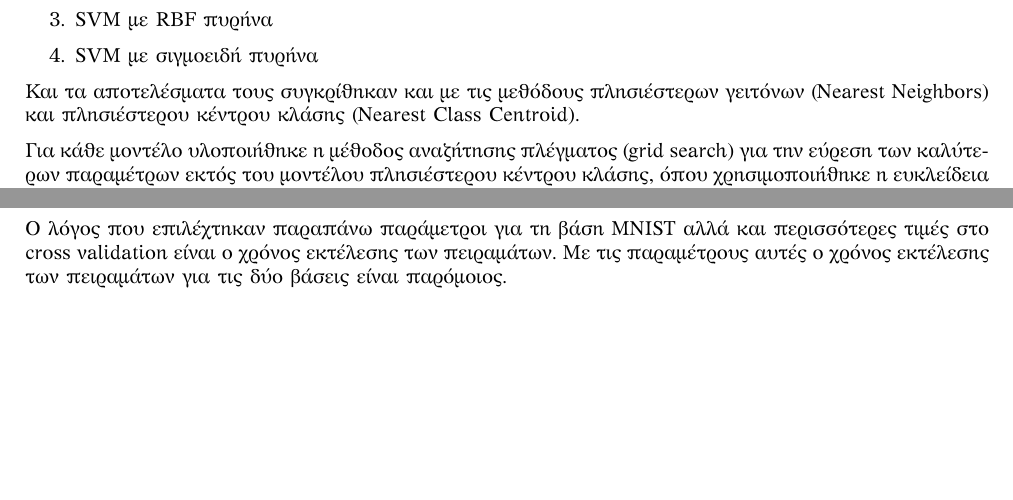
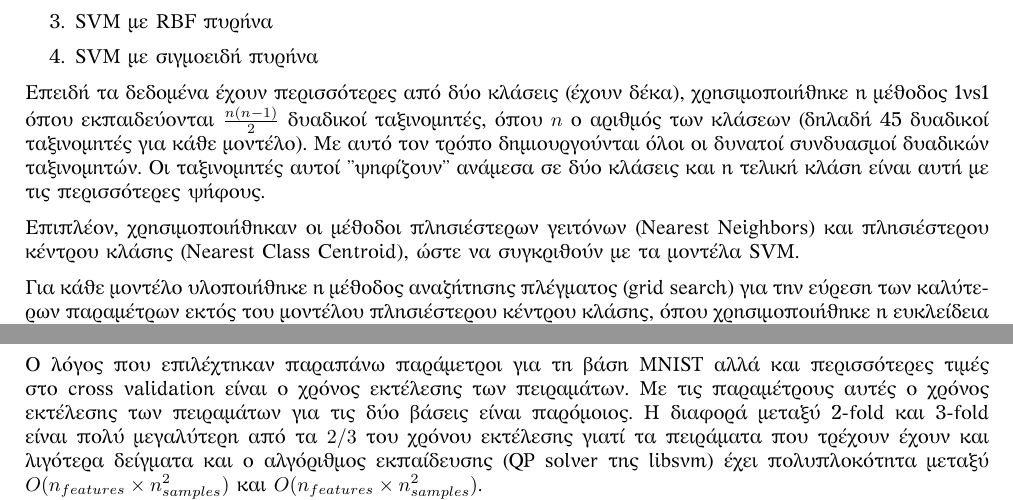
Before and after one commit to EKostinoudis/CI_SL_project, a LaTeX document (report/part1/report.tex): two parts of page 3 of 12 before the commit and two parts of page 3 of 13 after it, joined at a grey line, cut so that both start at the same text, the shorter picture padded with empty space. Compiled offline with XeLaTeX.

Commit message:
updated the report

```diff
--- a/report/part1/report.tex
+++ b/report/part1/report.tex
@@ -124,8 +128,16 @@
     \item SVM με σιγμοειδή πυρήνα
 \end{enumerate}
 
-Και τα αποτελέσματα τους συγκρίθηκαν και με τις μεθόδους πλησιέστερων γειτόνων
-(Nearest Neighbors) και πλησιέστερου κέντρου κλάσης (Nearest Class Centroid).
+Επειδή τα δεδομένα έχουν περισσότερες από δύο κλάσεις (έχουν δέκα),
+χρησιμοποιήθηκε η μέθοδος 1vs1 όπου εκπαιδεύονται $\frac{n (n-1)}{2}$ δυαδικοί
+ταξινομητές, όπου $n$ ο αριθμός των κλάσεων (δηλαδή 45 δυαδικοί ταξινομητές για
+κάθε μοντέλο). Με αυτό τον τρόπο δημιουργούνται όλοι οι δυνατοί συνδυασμοί
+δυαδικών ταξινομητών. Οι ταξινομητές αυτοί "ψηφίζουν" ανάμεσα σε δύο κλάσεις
+και η τελική κλάση είναι αυτή με τις περισσότερες ψήφους.
+
+Επιπλέον, χρησιμοποιήθηκαν οι μέθοδοι πλησιέστερων γειτόνων (Nearest Neighbors)
+και πλησιέστερου κέντρου κλάσης (Nearest Class Centroid), ώστε να συγκριθούν με
+τα μοντέλα SVM.
 
 Για κάθε μοντέλο υλοποιήθηκε η μέθοδος αναζήτησης πλέγματος (grid search) για
 την εύρεση των καλύτερων παραμέτρων εκτός του μοντέλου πλησιέστερου κέντρου
@@ -188,7 +200,12 @@
 Ο λόγος που επιλέχτηκαν παραπάνω παράμετροι για τη βάση MNIST αλλά και
 περισσότερες τιμές στο cross validation είναι ο χρόνος εκτέλεσης των πειραμάτων.
 Με τις παραμέτρους αυτές ο χρόνος εκτέλεσης των πειραμάτων για τις δύο βάσεις
-είναι παρόμοιος.
+είναι παρόμοιος. Η διαφορά μεταξύ 2-fold και 3-fold είναι πολύ μεγαλύτερη από τα
+$2/3$ του χρόνου εκτέλεσης γιατί τα πειράματα που τρέχουν έχουν και λιγότερα
+δείγματα και ο αλγόριθμος εκπαίδευσης (QP solver της libsvm) έχει πολυπλοκότητα
+μεταξύ $O(n_{features} \times n^2_{samples})$ και $O(n_{features} \times
+n^2_{samples})$.
+
 
 \section{Αποτελέσματα}
 
```
Also changed, not shown: report/part1/report.pdf, report/part1/report.tex (10 more changed lines), 1 other file.
